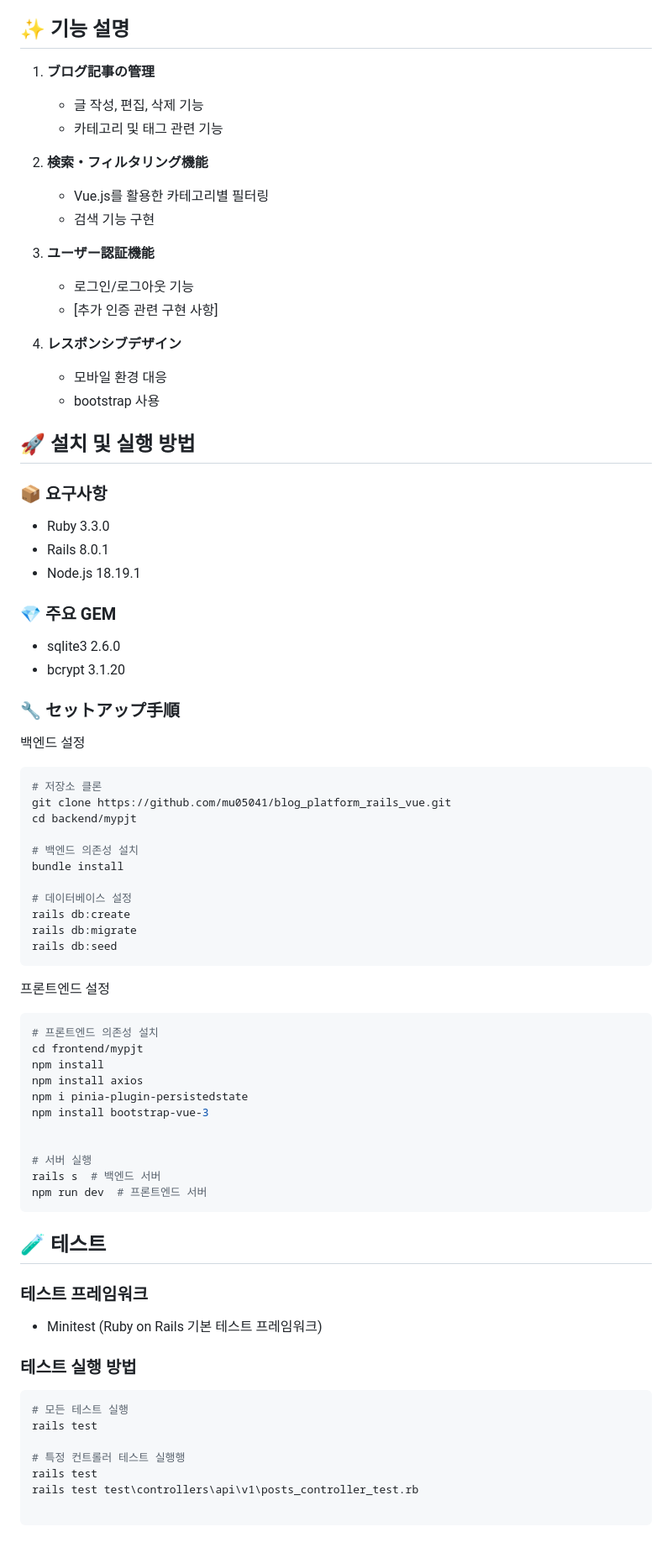
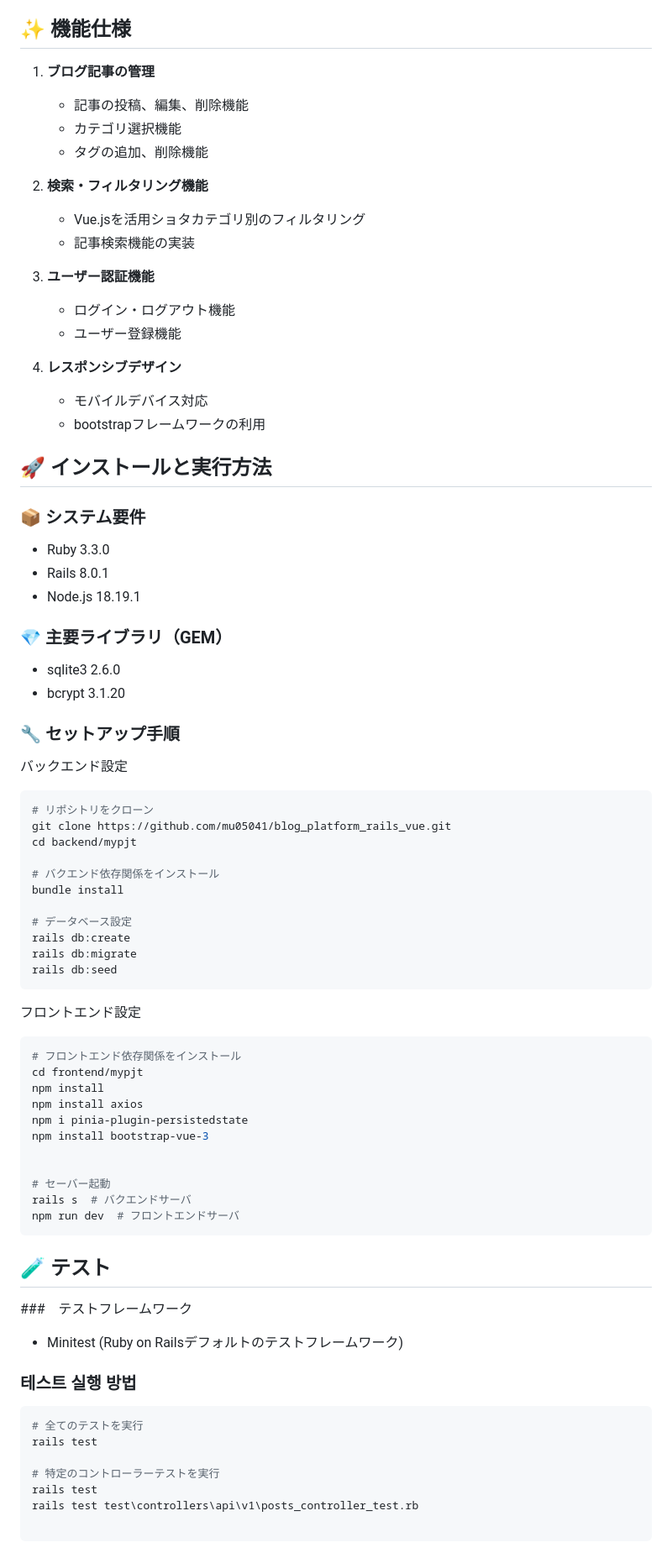
Before and after one commit to mu05041/blog_platform_rails_vue, a Markdown page: README.md, the part around the change printed below. Shown: that part at 84% size. Drawn GitHub-style.

Commit message:
docs: READ ME

````diff
--- a/README.md
+++ b/README.md
@@ -16,52 +16,53 @@ Ruby on RailsとVue.jsを使用したシンプルなブログプラットフォ
 
 
 
-## ✨ 기능 설명
+## ✨ 機能仕様
 1. **ブログ記事の管理**
-   - 글 작성, 편집, 삭제 기능
-   - 카테고리 및 태그 관련 기능
+   - 記事の投稿、編集、削除機能
+   - カテゴリ選択機能
+   - タグの追加、削除機能
 
 2. **検索・フィルタリング機能**
-   - Vue.js를 활용한 카테고리별 필터링
-   - 검색 기능 구현
+   - Vue.jsを活用ショタカテゴリ別のフィルタリング
+   - 記事検索機能の実装
 
 3. **ユーザー認証機能**
-   - 로그인/로그아웃 기능
-   - [추가 인증 관련 구현 사항]
+   - ログイン・ログアウト機能
+   - ユーザー登録機能
 
 4. **レスポンシブデザイン**
-   - 모바일 환경 대응
-   - bootstrap 사용
+   - モバイルデバイス対応
+   - bootstrapフレームワークの利用
 
-## 🚀 설치 및 실행 방법
-### 📦 요구사항
+## 🚀 インストールと実行方法
+### 📦 システム要件
 - Ruby 3.3.0
 - Rails 8.0.1
 - Node.js 18.19.1
 
-### 💎 주요 GEM
+### 💎 主要ライブラリ（GEM）
 - sqlite3 2.6.0
 - bcrypt 3.1.20
 
 ### 🔧 セットアップ手順
-백엔드 설정
+バックエンド設定
 ```bash
-# 저장소 클론
+# リポシトリをクローン
 git clone https://github.com/mu05041/blog_platform_rails_vue.git
 cd backend/mypjt
 
-# 백엔드 의존성 설치
+# バクエンド依存関係をインストール
 bundle install
 
-# 데이터베이스 설정
+# データベース設定
 rails db:create
 rails db:migrate
 rails db:seed
 ```
 
-프론트엔드 설정
+フロントエンド設定
 ``` bash
-# 프론트엔드 의존성 설치
+# フロントエンド依存関係をインストール
 cd frontend/mypjt
 npm install
 npm install axios
@@ -69,20 +70,20 @@ npm i pinia-plugin-persistedstate
 npm install bootstrap-vue-3
 
 
-# 서버 실행
-rails s  # 백엔드 서버
-npm run dev  # 프론트엔드 서버
+# セーバー起動
+rails s  # バクエンドサーバ
+npm run dev  # フロントエンドサーバ
 ```
 
-##  🧪 테스트
-### 테스트 프레임워크
-- Minitest (Ruby on Rails 기본 테스트 프레임워크)
+##  🧪 テスト
+###　テストフレームワーク
+- Minitest (Ruby on Railsデフォルトのテストフレームワーク)
 ### 테스트 실행 방법
 ```bash
-# 모든 테스트 실행
+# 全てのテストを実行
 rails test
 
-# 특정 컨트롤러 테스트 실행행
+# 特定のコントローラーテストを実行
 rails test
 rails test test\controllers\api\v1\posts_controller_test.rb
 
````
Also changed, not shown: other parts of README.md (+18 -7 lines), images/postlist.png (added).
